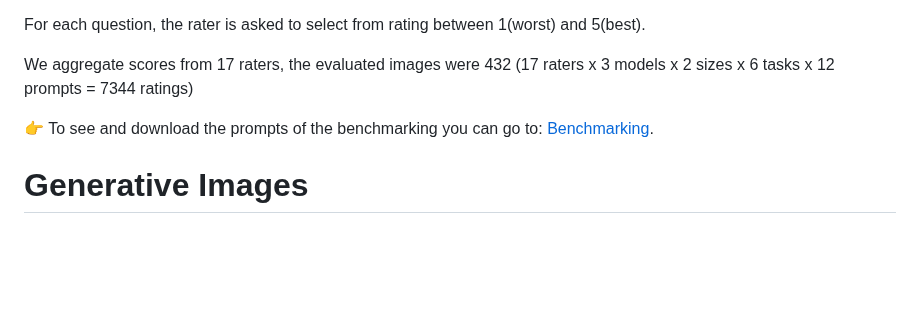
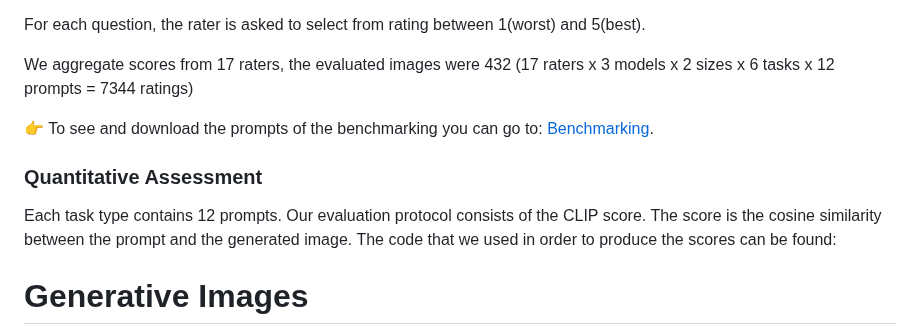
Before and after one commit to EMazarakis/Generative-AI-in-Graphics, a Markdown page: README.md, the part around the change. GitHub-like rendering; blank space fills up the shorter version.

```diff
--- a/README.md
+++ b/README.md
@@ -62,6 +62,12 @@ We aggregate scores from 17 raters, the evaluated images were 432 (17 raters x 3
 
 :point_right: To see and download the prompts of the benchmarking you can go to: [Benchmarking](Benchmarking/benchmark.csv).
 
+
+### Quantitative Assessment
+Each task type contains 12 prompts. Our evaluation protocol consists of the CLIP score.
+The score is the cosine similarity between the prompt and the generated image.
+The code that we used in order to produce the scores can be found:
+
 # Generative Images
 The folder [Produced Images](https://github.com/EMazarakis/Generative-AI-in-Graphics/tree/main/Generative%20Images) contains per model, size and task type the generative images in which we did human evaluation.
 The folder contains sub-folder per model:
```
